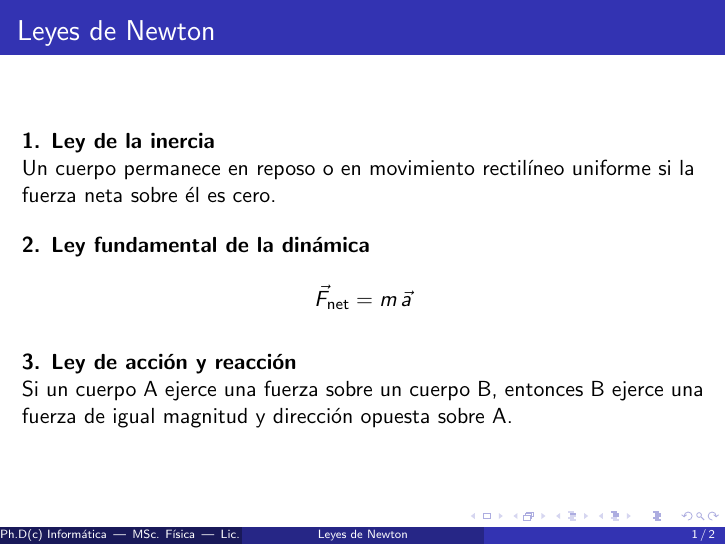
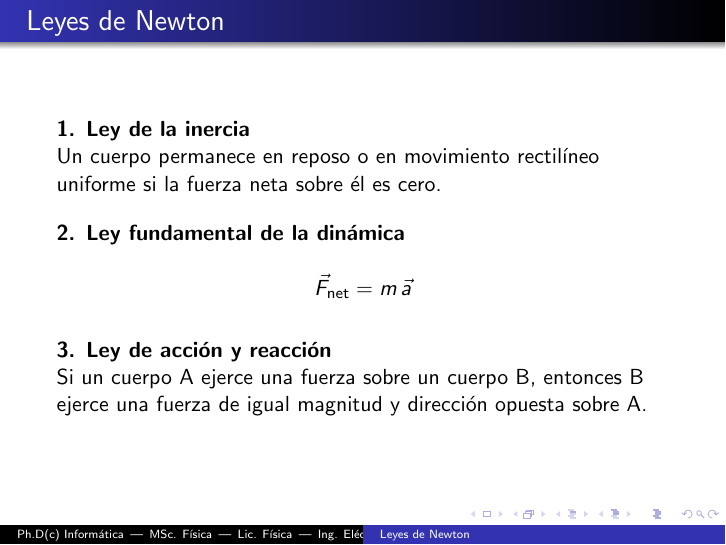
Before and after one commit to freddy-payoma/energy-logbook, LaTeX slides (energy-logbook.tex): page 1 of 2. Compiled offline with pdfLaTeX.

Commit message:
Update energy-logbook.tex

```diff
--- a/energy-logbook.tex
+++ b/energy-logbook.tex
@@ -1,11 +1,11 @@
 \documentclass{beamer}
 
 % Tema sencillo
-\usetheme{Madrid}
+\usetheme{Warsaw}
 
 \title{Leyes de Newton}
 \author{Ph.D(c) Informática \,|\, MSc. Física \,|\, Lic. Física \,|\, Ing. Eléctrico}
-\date{}
+\date{\today}
 
 \begin{document}
 
```
